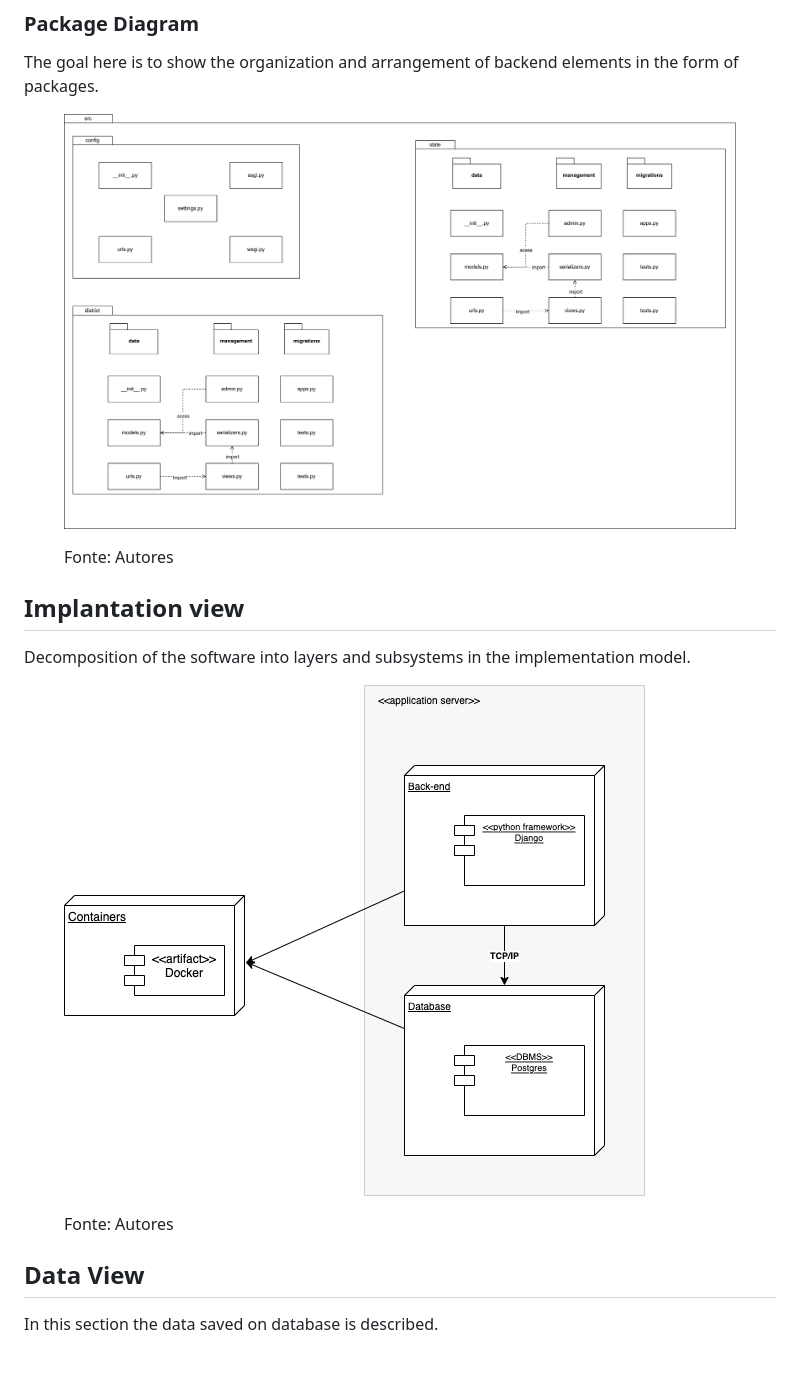
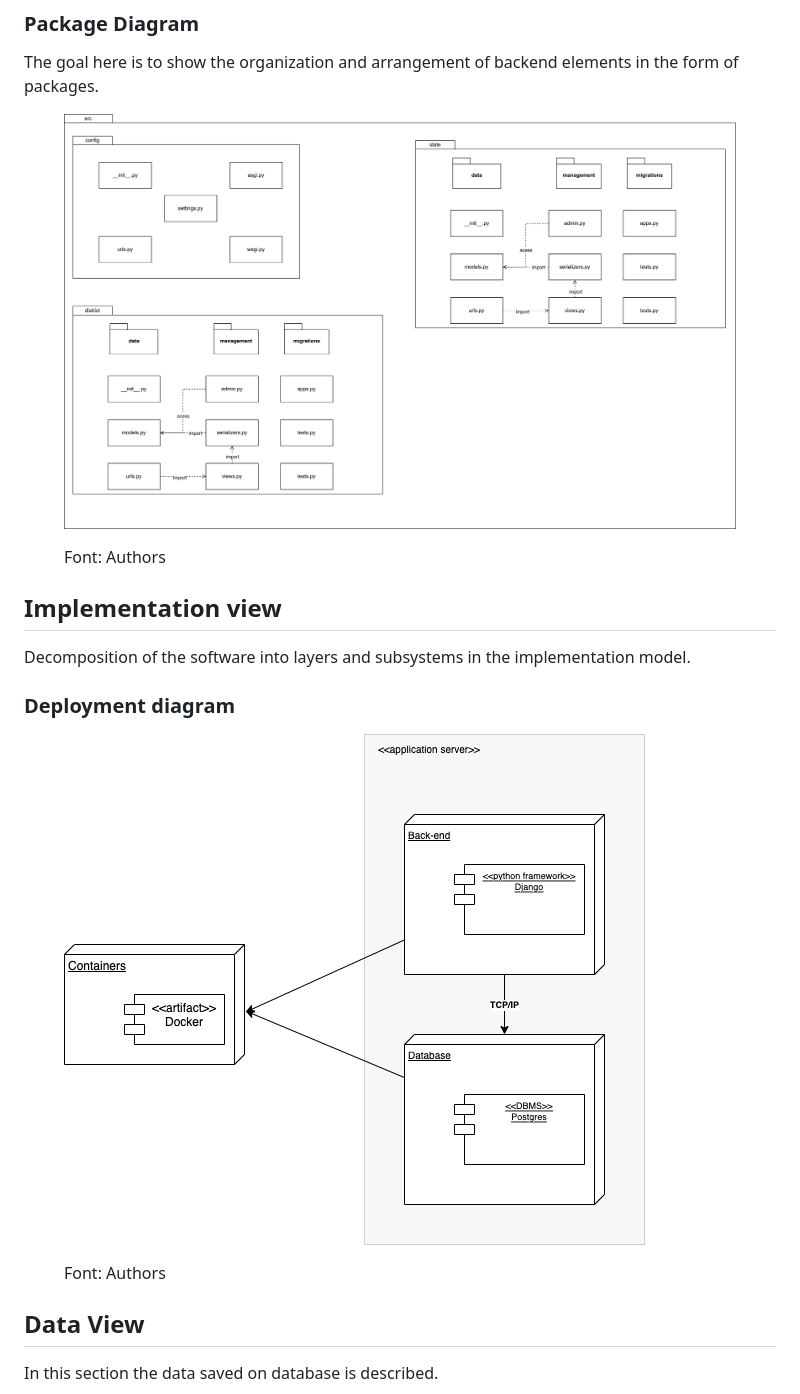
Before and after one commit to gpmc-lab-ufrgs/atlas-backend-old, a Markdown page: docs/architecture.md, the part around the change. Drawn GitHub-style; blank space fills up the shorter version.

Commit message:
docs: changing diagram names

```diff
--- a/docs/architecture.md
+++ b/docs/architecture.md
@@ -8,28 +8,29 @@ The goal here is to show the organization and arrangement of backend elements in
 
 <figure>
 
-  ![Package Diagram](./packages_diagram.png)
+![Package Diagram](./packages_diagram.png)
+
   <figcaption style="text-align: center !important">
-    Fonte: Autores
+        Font: Authors
   </figcaption>
 
 </figure>
 
-
-## Implantation view
-
+## Implementation view
 
 Decomposition of the software into layers and subsystems in the implementation model.
 
+### Deployment diagram
+
 <figure>
 
-  ![Implantation Diagram](./implantation_diagram.png)
+![Implantation Diagram](./deployment_diagram.png)
+
   <figcaption style="text-align: center !important">
-    Fonte: Autores
+    Font: Authors
   </figcaption>
 
 </figure>
-
 
 ## Data View
 
```
Also changed, not shown: docs/deployment_diagram.png (renamed from docs/implantation_diagram.png).
